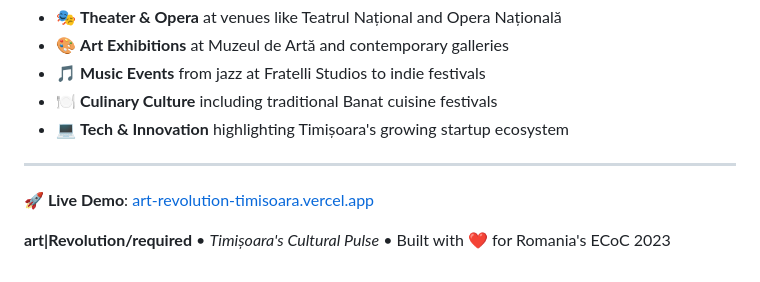
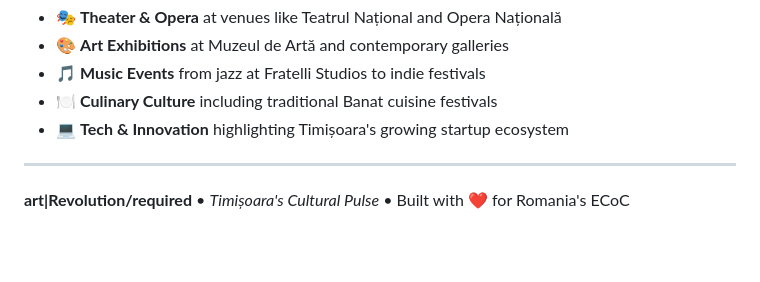
Before and after one commit to Davb0/art-Revolution-required, a Markdown page: README.md, the part around the change. Rendered like a GitHub page; blank space fills up the shorter version.

Commit message:
Update README.md with latest changes

```diff
--- a/README.md
+++ b/README.md
@@ -478,6 +478,4 @@ The app showcases over **20 diverse cultural events** across categories like:
 
 ---
 
-**🚀 Live Demo**: [art-revolution-timisoara.vercel.app](https://art-revolution-timisoara.vercel.app)
-
-**art|Revolution/required** • *Timișoara's Cultural Pulse* • Built with ❤️ for Romania's ECoC 2023
+**art|Revolution/required** • *Timișoara's Cultural Pulse* • Built with ❤️ for Romania's ECoC
```
